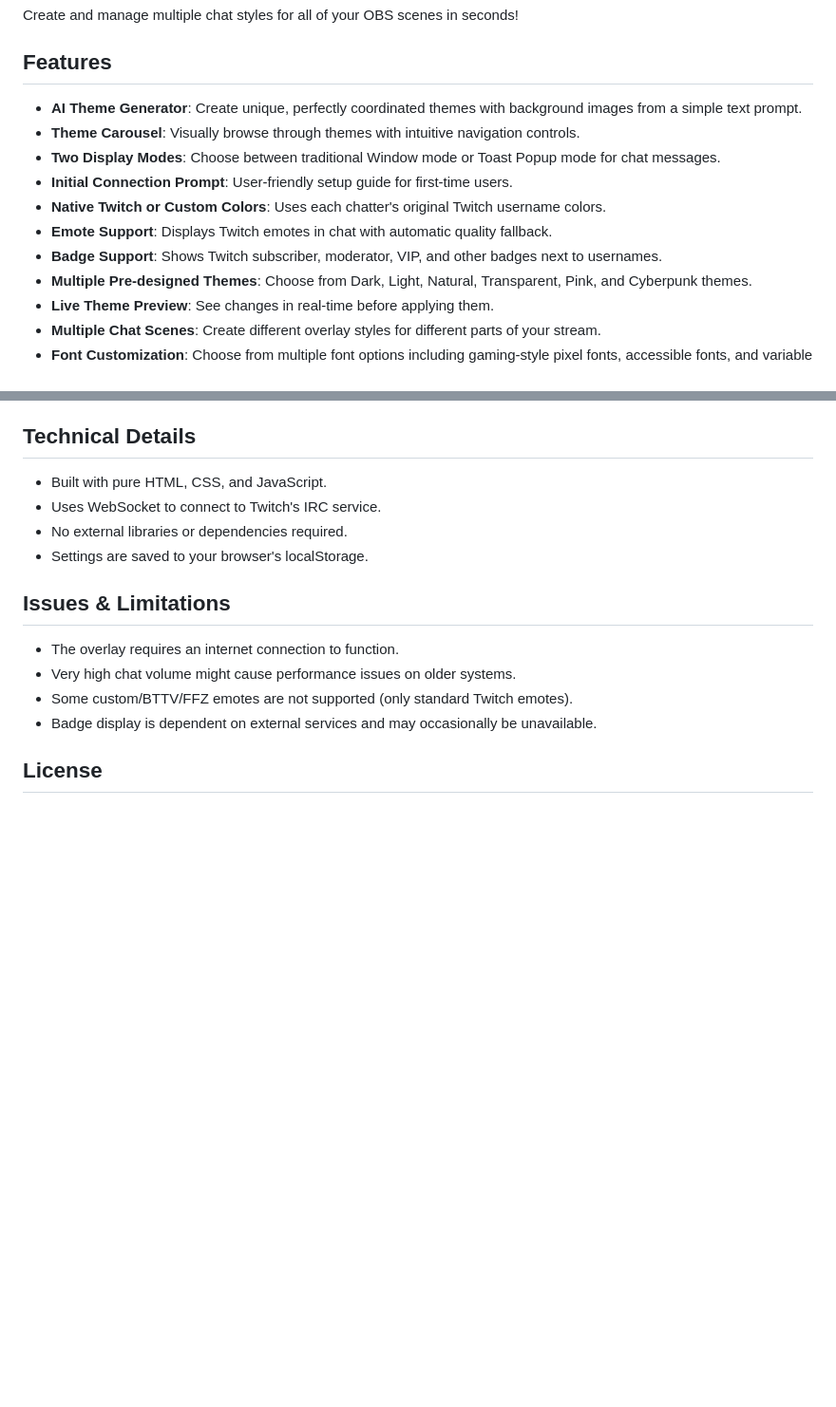
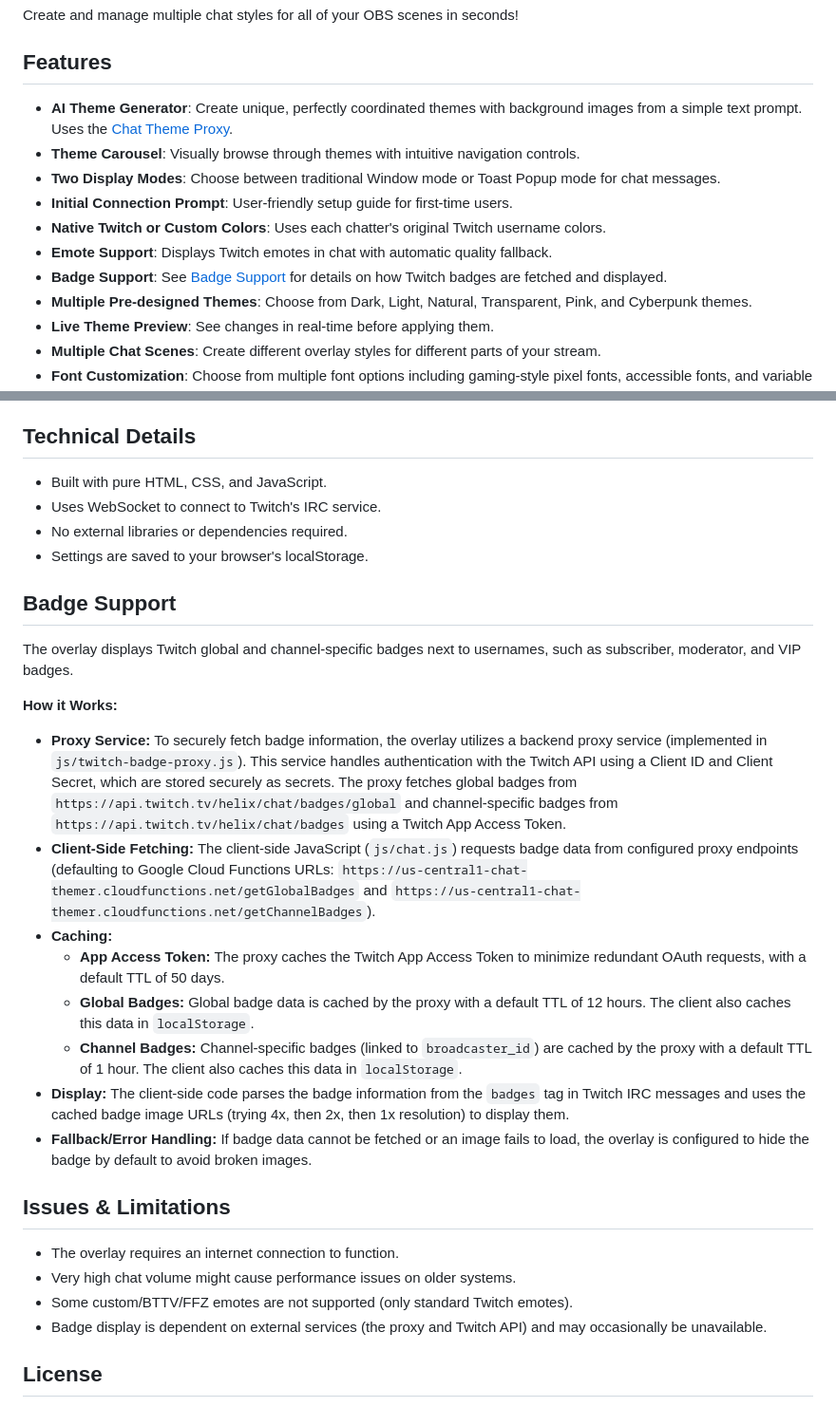
Before and after one commit to detekoi/compact-chat-overlay, a Markdown page: README.md, 2 parts joined by grey strips. Shown at 95% size. Drawn GitHub-style; blank space fills up the shorter version.

Commit message:
docs: Enhance README with detailed badge support information and clarify AI theme generator usage

```diff
--- a/README.md
+++ b/README.md
@@ -24,13 +24,13 @@ Create and manage multiple chat styles for all of your OBS scenes in seconds!
 
 ## Features
 
-- **AI Theme Generator**: Create unique, perfectly coordinated themes with background images from a simple text prompt.
+- **AI Theme Generator**: Create unique, perfectly coordinated themes with background images from a simple text prompt. Uses the [Chat Theme Proxy](https://github.com/detekoi/chat-theme-proxy).
 - **Theme Carousel**: Visually browse through themes with intuitive navigation controls.
 - **Two Display Modes**: Choose between traditional Window mode or Toast Popup mode for chat messages.
 - **Initial Connection Prompt**: User-friendly setup guide for first-time users.
 - **Native Twitch or Custom Colors**: Uses each chatter's original Twitch username colors.
 - **Emote Support**: Displays Twitch emotes in chat with automatic quality fallback.
-- **Badge Support**: Shows Twitch subscriber, moderator, VIP, and other badges next to usernames.
+- **Badge Support**: See [Badge Support](#badge-support) for details on how Twitch badges are fetched and displayed.
 - **Multiple Pre-designed Themes**: Choose from Dark, Light, Natural, Transparent, Pink, and Cyberpunk themes.
 - **Live Theme Preview**: See changes in real-time before applying them.
 - **Multiple Chat Scenes**: Create different overlay styles for different parts of your stream.
@@ -270,12 +270,27 @@ If you prefer to manage your chat scenes manually, you can use URL parameters:
 - No external libraries or dependencies required.
 - Settings are saved to your browser's localStorage.
 
+## Badge Support
+
+The overlay displays Twitch global and channel-specific badges next to usernames, such as subscriber, moderator, and VIP badges.
+
+**How it Works:**
+
+* **Proxy Service:** To securely fetch badge information, the overlay utilizes a backend proxy service (implemented in `js/twitch-badge-proxy.js`). This service handles authentication with the Twitch API using a Client ID and Client Secret, which are stored securely as secrets. The proxy fetches global badges from `https://api.twitch.tv/helix/chat/badges/global` and channel-specific badges from `https://api.twitch.tv/helix/chat/badges` using a Twitch App Access Token.
+* **Client-Side Fetching:** The client-side JavaScript (`js/chat.js`) requests badge data from configured proxy endpoints (defaulting to Google Cloud Functions URLs: `https://us-central1-chat-themer.cloudfunctions.net/getGlobalBadges` and `https://us-central1-chat-themer.cloudfunctions.net/getChannelBadges`).
+* **Caching:**
+    * **App Access Token:** The proxy caches the Twitch App Access Token to minimize redundant OAuth requests, with a default TTL of 50 days.
+    * **Global Badges:** Global badge data is cached by the proxy with a default TTL of 12 hours. The client also caches this data in `localStorage`.
+    * **Channel Badges:** Channel-specific badges (linked to `broadcaster_id`) are cached by the proxy with a default TTL of 1 hour. The client also caches this data in `localStorage`.
+* **Display:** The client-side code parses the badge information from the `badges` tag in Twitch IRC messages and uses the cached badge image URLs (trying 4x, then 2x, then 1x resolution) to display them.
+* **Fallback/Error Handling:** If badge data cannot be fetched or an image fails to load, the overlay is configured to hide the badge by default to avoid broken images.
+
 ## Issues & Limitations
 
 - The overlay requires an internet connection to function.
 - Very high chat volume might cause performance issues on older systems.
 - Some custom/BTTV/FFZ emotes are not supported (only standard Twitch emotes).
-- Badge display is dependent on external services and may occasionally be unavailable.
+- Badge display is dependent on external services (the proxy and Twitch API) and may occasionally be unavailable.
 
 ## License
 
```
